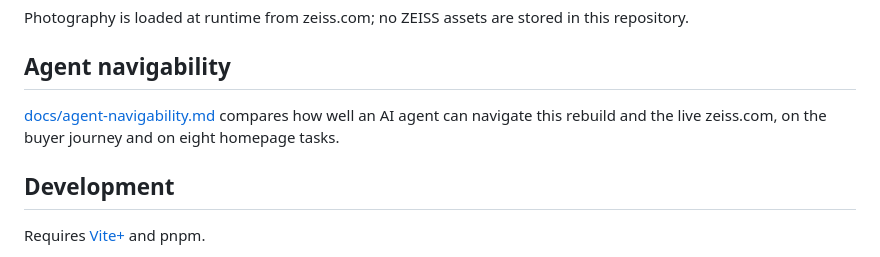
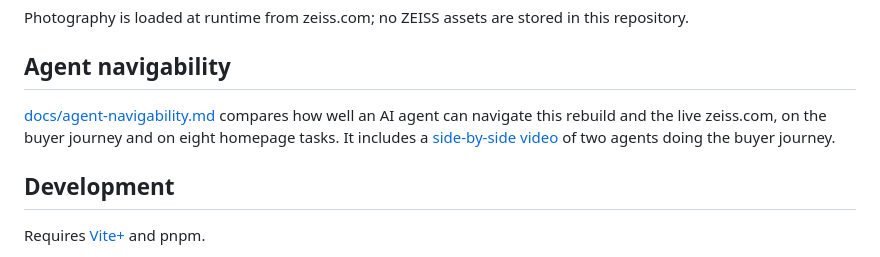
Before and after one commit to IndrajeetPatil/zeiss-ui-sdk, a Markdown page: README.md, the part around the change. GitHub-like rendering.

```diff
--- a/README.md
+++ b/README.md
@@ -32,7 +32,7 @@ Photography is loaded at runtime from zeiss.com; no ZEISS assets are stored in t
 
 ## Agent navigability
 
-[docs/agent-navigability.md](docs/agent-navigability.md) compares how well an AI agent can navigate this rebuild and the live zeiss.com, on the buyer journey and on eight homepage tasks.
+[docs/agent-navigability.md](docs/agent-navigability.md) compares how well an AI agent can navigate this rebuild and the live zeiss.com, on the buyer journey and on eight homepage tasks. It includes a [side-by-side video](docs/video/agent-journey-side-by-side.mp4) of two agents doing the buyer journey.
 
 ## Development
 
```
Also changed, not shown: docs/agent-navigability.md (+24 -0 lines), docs/video/agent-journey-result.png (added), docs/video/agent-journey-still.png (added), 5 other files.
